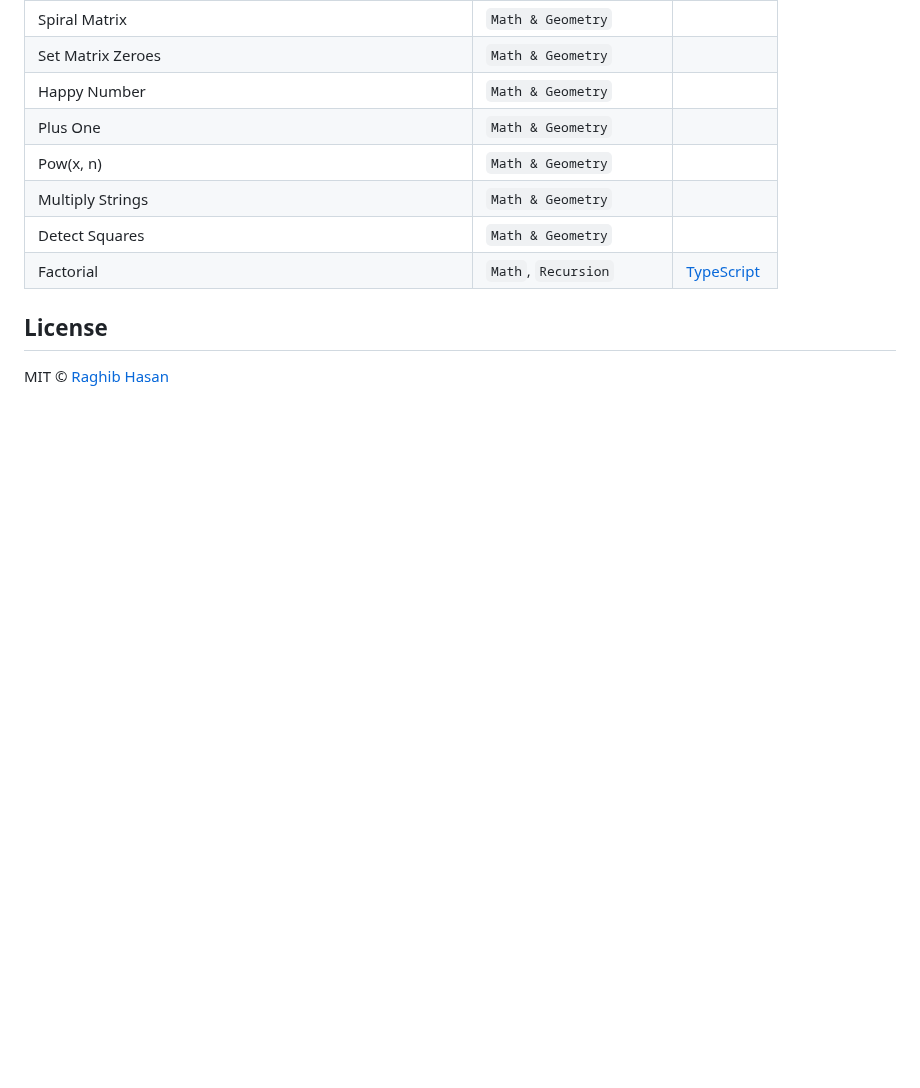
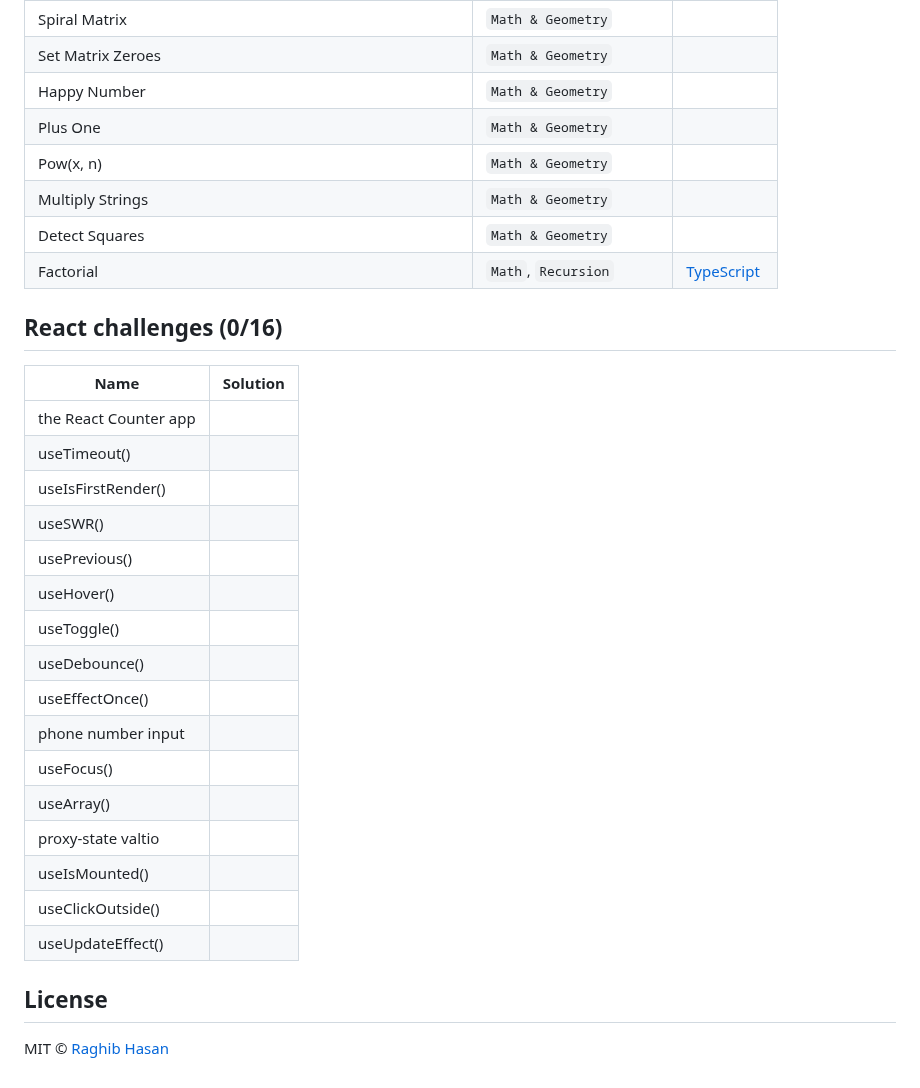
Before and after one commit to ragmha/dsa, a Markdown page: readme.md, the part around the change. GitHub-like rendering; blank space fills up the shorter version.

Commit message:
add react challenges

```diff
--- a/readme.md
+++ b/readme.md
@@ -183,6 +183,27 @@
 | Detect Squares                                            | `Math & Geometry`       |                                                    |
 | Factorial                                                 | `Math`, `Recursion`     | [TypeScript](./src/algorithms/factorial)           |
 
+## React challenges (0/16)
+
+| Name                  | Solution |
+| --------------------- | -------- |
+| the React Counter app |          |
+| useTimeout()          |          |
+| useIsFirstRender()    |          |
+| useSWR()              |          |
+| usePrevious()         |          |
+| useHover()            |          |
+| useToggle()           |          |
+| useDebounce()         |          |
+| useEffectOnce()       |          |
+| phone number input    |          |
+| useFocus()            |          |
+| useArray()            |          |
+| proxy-state valtio    |          |
+| useIsMounted()        |          |
+| useClickOutside()     |          |
+| useUpdateEffect()     |          |
+
 ## License
 
 MIT © [Raghib Hasan](https://raghib.io)
```
